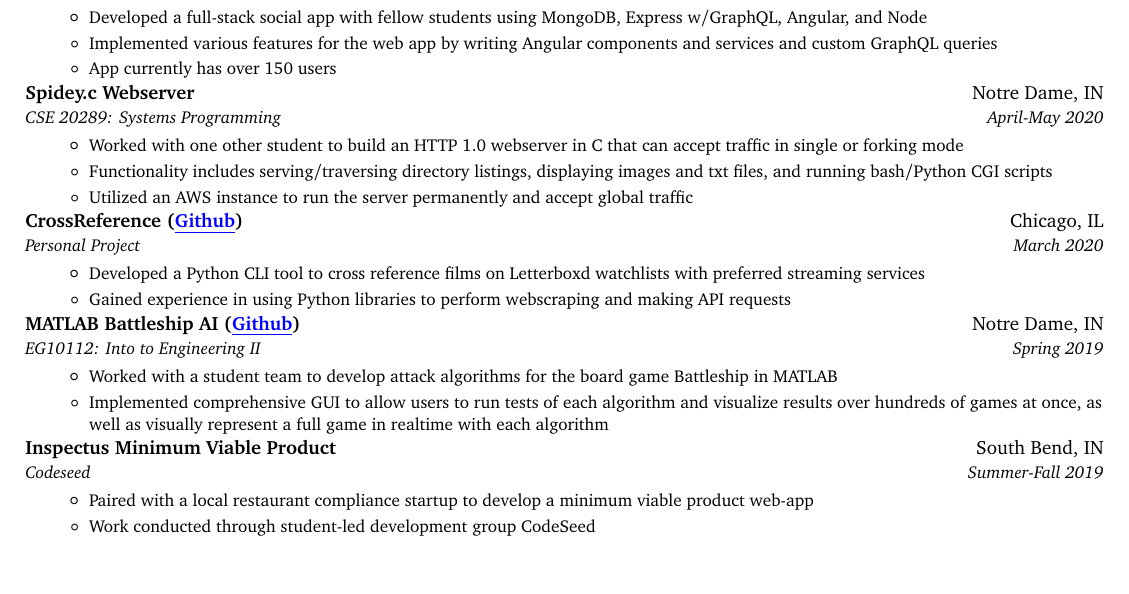
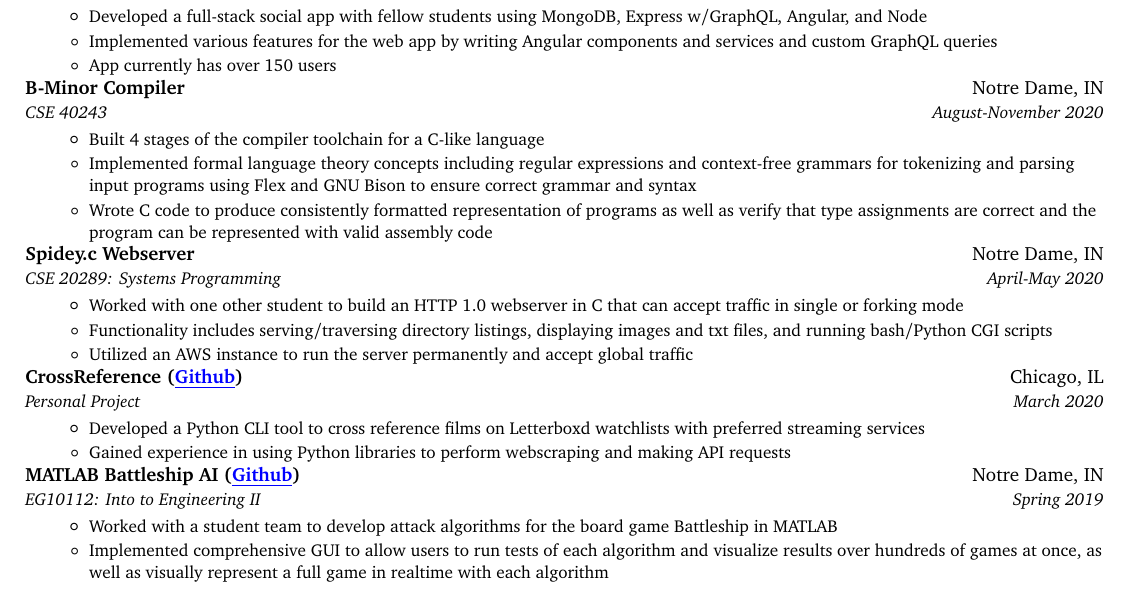
Before and after one commit to cnrmrphy/resume, a LaTeX CV (Resume.tex): part of the page, cut so that both start at the same text, the shorter picture padded with empty space. Compiled offline with pdfLaTeX.

Commit message:
compilers

```diff
--- a/Resume.tex
+++ b/Resume.tex
@@ -208,6 +208,21 @@ Assistant}
 
     \vspace{-3pt}
 
+    % inspectus
+    \resumeSubheading
+      {B-Minor Compiler}{Notre Dame, IN}
+      {CSE 40243}{August-November 2020}
+        \resumeItemListStart
+        \resumeItem{}
+          {Built 4 stages of the compiler toolchain for a C-like language}
+        \resumeItem{}
+          {Implemented formal language theory concepts including regular expressions and context-free grammars for tokenizing and parsing input programs using Flex and GNU Bison to ensure correct grammar and syntax}
+        \resumeItem{}
+          {Wrote C code to produce consistently formatted representation of programs as well as verify that type assignments are correct and the program can be represented with valid assembly code}
+      \resumeItemListEnd
+
+    \vspace{-3pt}
+
     % spidey
     \resumeSubheading
       {Spidey.c Webserver}{Notre Dame, IN}
@@ -247,20 +262,6 @@ Assistant}
 
     \vspace{-3pt}
 
-    % inspectus
-    \resumeSubheading
-      {Inspectus Minimum Viable Product}{South Bend, IN}
-      {Codeseed}{Summer-Fall 2019}
-        \resumeItemListStart
-        \resumeItem{}
-          {Paired with a local restaurant compliance startup to develop a minimum viable product web-app}
-        \resumeItem{}
-          {Work conducted through student-led development group CodeSeed}
-      \resumeItemListEnd
-
-    \vspace{-3pt}
-
-
   \resumeSubHeadingListEnd
 
   \vspace{-3pt}
```
Also changed, not shown: Resume.pdf.
